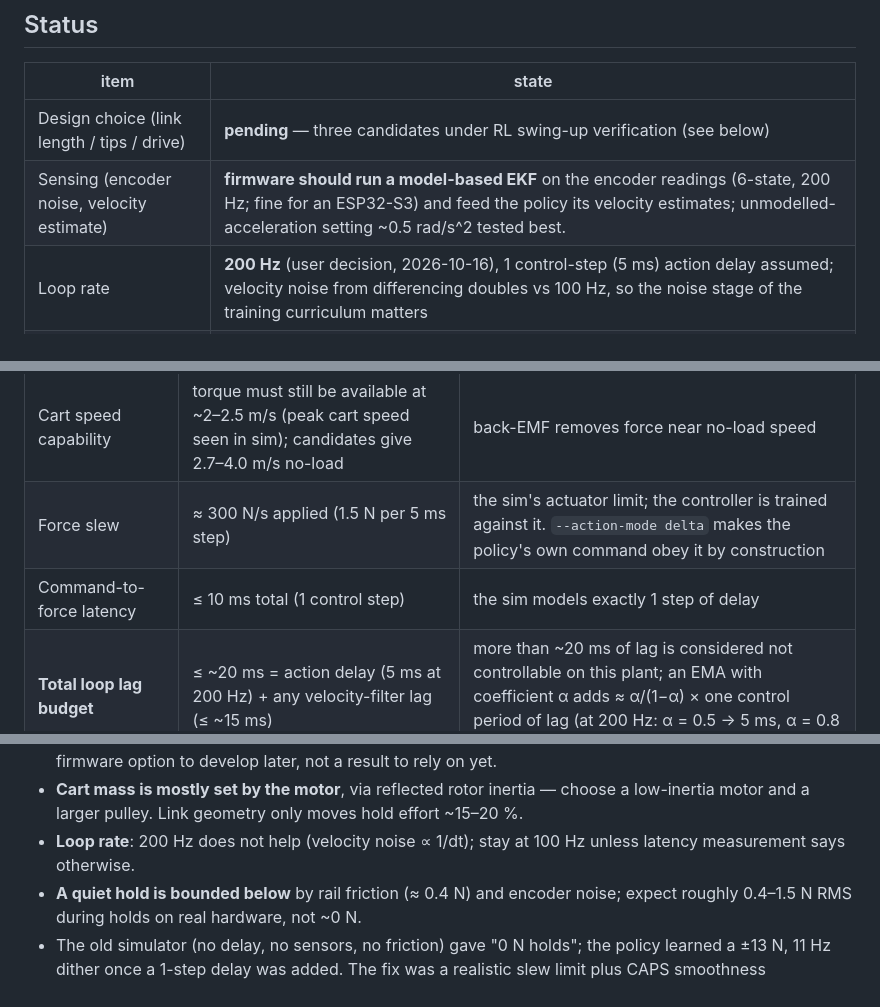
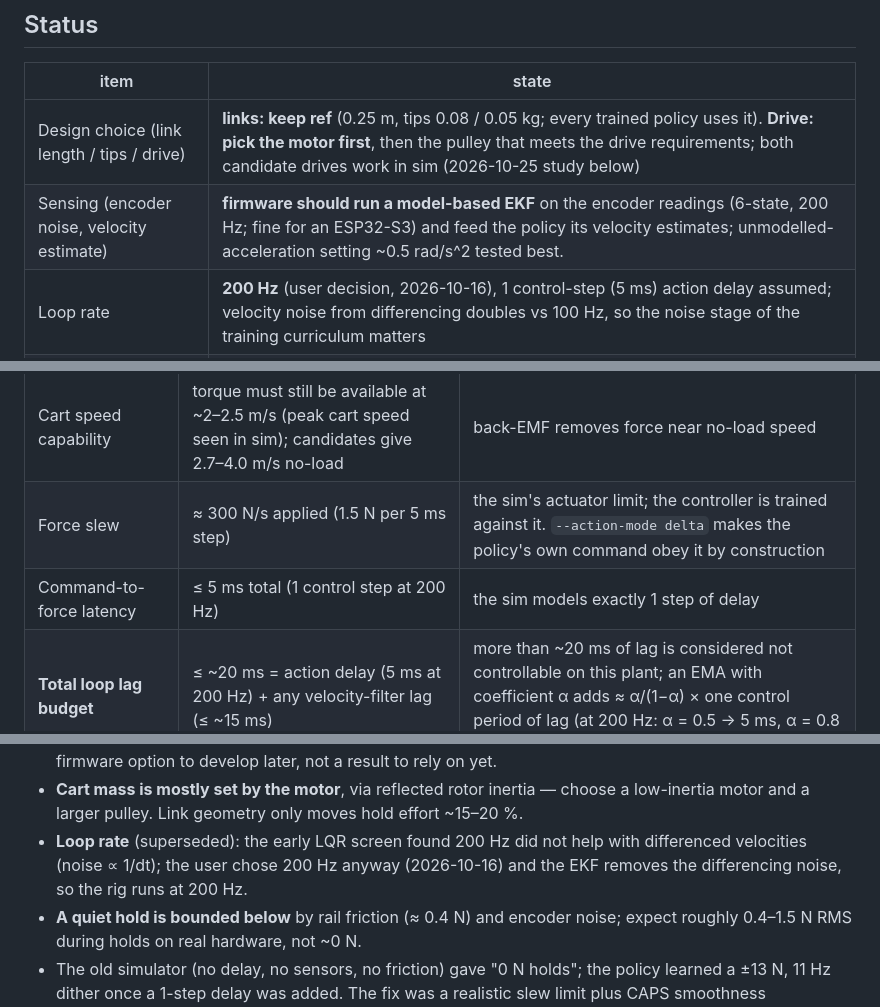
Before and after one commit to Tsmorz/n-cartpole, a Markdown page: docs/hardware.md, 3 parts joined by grey strips. Rendered like a GitHub page.

```diff
--- a/docs/hardware.md
+++ b/docs/hardware.md
@@ -10,8 +10,8 @@ datasheets before buying.
 
 | item | state |
 |---|---|
-| Design choice (link length / tips / drive) | **pending** — three candidates under RL swing-up verification (see below) |
-| Sensing (encoder noise, velocity estimate) | **firmware should run a model-based EKF** on the encoder readings (6-state, 200 Hz; fine for an ESP32-S3) and feed the policy its velocity estimates; unmodelled-acceleration setting ~0.5 rad/s^2 tested best. | angle noise ≤ 0.5 mrad. **Total added lag must stay ≤ ~20 ms** (user constraint): the 10 ms action delay uses half, so any velocity filtering may add ≤ ~10 ms (EMA α ≤ 0.5), or use a model-based observer instead — see "Findings" |
+| Design choice (link length / tips / drive) | **links: keep ref** (0.25 m, tips 0.08 / 0.05 kg; every trained policy uses it). **Drive: pick the motor first**, then the pulley that meets the drive requirements; both candidate drives work in sim (2026-10-25 study below) |
+| Sensing (encoder noise, velocity estimate) | **firmware should run a model-based EKF** on the encoder readings (6-state, 200 Hz; fine for an ESP32-S3) and feed the policy its velocity estimates; unmodelled-acceleration setting ~0.5 rad/s^2 tested best. | angle noise ≤ 0.5 mrad. **Total added lag must stay ≤ ~20 ms** (user constraint): the 5 ms action delay (1 step at 200 Hz) uses a quarter, so any velocity filtering may add ≤ ~15 ms; the EKF adds no filter lag — see "Findings" |
 | Loop rate | **200 Hz** (user decision, 2026-10-16), 1 control-step (5 ms) action delay assumed; velocity noise from differencing doubles vs 100 Hz, so the noise stage of the training curriculum matters |
 | Joint-1 cabling | **decided: slip ring** (user, 2026-10-01) |
 | Nothing ordered yet | — |
@@ -47,7 +71,7 @@ Bar stock is the same for all: 6061-T6 aluminium flat bar **25 × 3 mm**.
 | Peak belt force | ≈ 15 N available after derating | swing-up energy; transitions |
 | Cart speed capability | torque must still be available at ~2–2.5 m/s (peak cart speed seen in sim); candidates give 2.7–4.0 m/s no-load | back-EMF removes force near no-load speed |
 | Force slew | ≈ 300 N/s applied (1.5 N per 5 ms step) | the sim's actuator limit; the controller is trained against it. `--action-mode delta` makes the policy's own command obey it by construction |
-| Command-to-force latency | ≤ 10 ms total (1 control step) | the sim models exactly 1 step of delay |
+| Command-to-force latency | ≤ 5 ms total (1 control step at 200 Hz) | the sim models exactly 1 step of delay |
 | **Total loop lag budget** | ≤ ~20 ms = action delay (5 ms at 200 Hz) + any velocity-filter lag (≤ ~15 ms) | more than ~20 ms of lag is considered not controllable on this plant; an EMA with coefficient α adds ≈ α/(1−α) × one control period of lag (at 200 Hz: α = 0.5 → 5 ms, α = 0.8 → 20 ms) |
 | Joint-angle encoders | ≥ 14-bit (≥ 16384 counts/rev), **noise ≤ ≈ 0.5 mrad RMS** | at 1.5 mrad the unfiltered UU hold starts failing (2/5); effort scales ~linearly with noise |
 | Cart position resolution | ≤ 20 µm (≥ 4000 counts/rev at the pulley) | sim assumes 10 µm on a 20T pulley; 20 µm on a 40T |
@@ -124,8 +148,9 @@ nominal model plus randomization, so the closer the nominal is to the truth, the
   result to rely on yet.
 - **Cart mass is mostly set by the motor**, via reflected rotor inertia — choose a
   low-inertia motor and a larger pulley. Link geometry only moves hold effort ~15–20 %.
-- **Loop rate**: 200 Hz does not help (velocity noise ∝ 1/dt); stay at 100 Hz unless
-  latency measurement says otherwise.
+- **Loop rate** (superseded): the early LQR screen found 200 Hz did not help with differenced
+  velocities (noise ∝ 1/dt); the user chose 200 Hz anyway (2026-10-16) and the EKF removes the
+  differencing noise, so the rig runs at 200 Hz.
 - **A quiet hold is bounded below** by rail friction (≈ 0.4 N) and encoder noise; expect
   roughly 0.4–1.5 N RMS during holds on real hardware, not ~0 N.
 - The old simulator (no delay, no sensors, no friction) gave "0 N holds"; the policy
```
Also changed, not shown: other parts of docs/hardware.md (+37 -11 lines).
